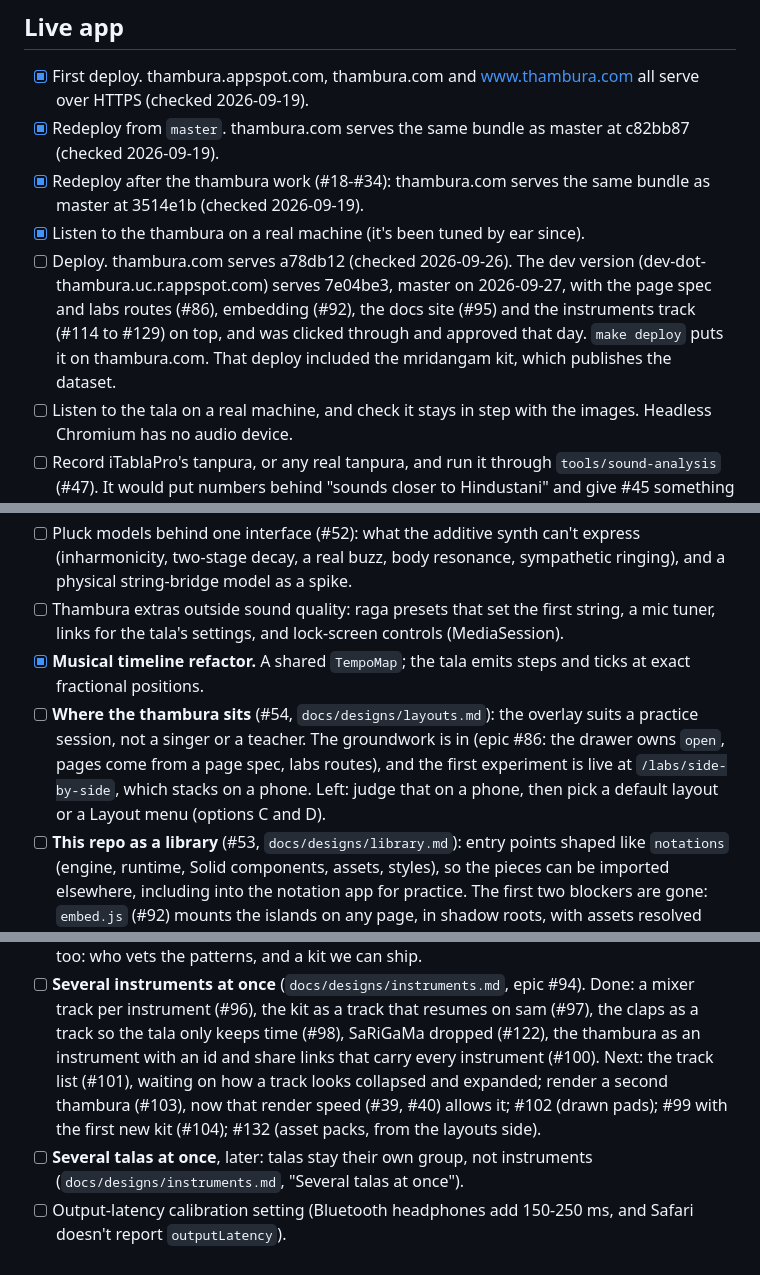
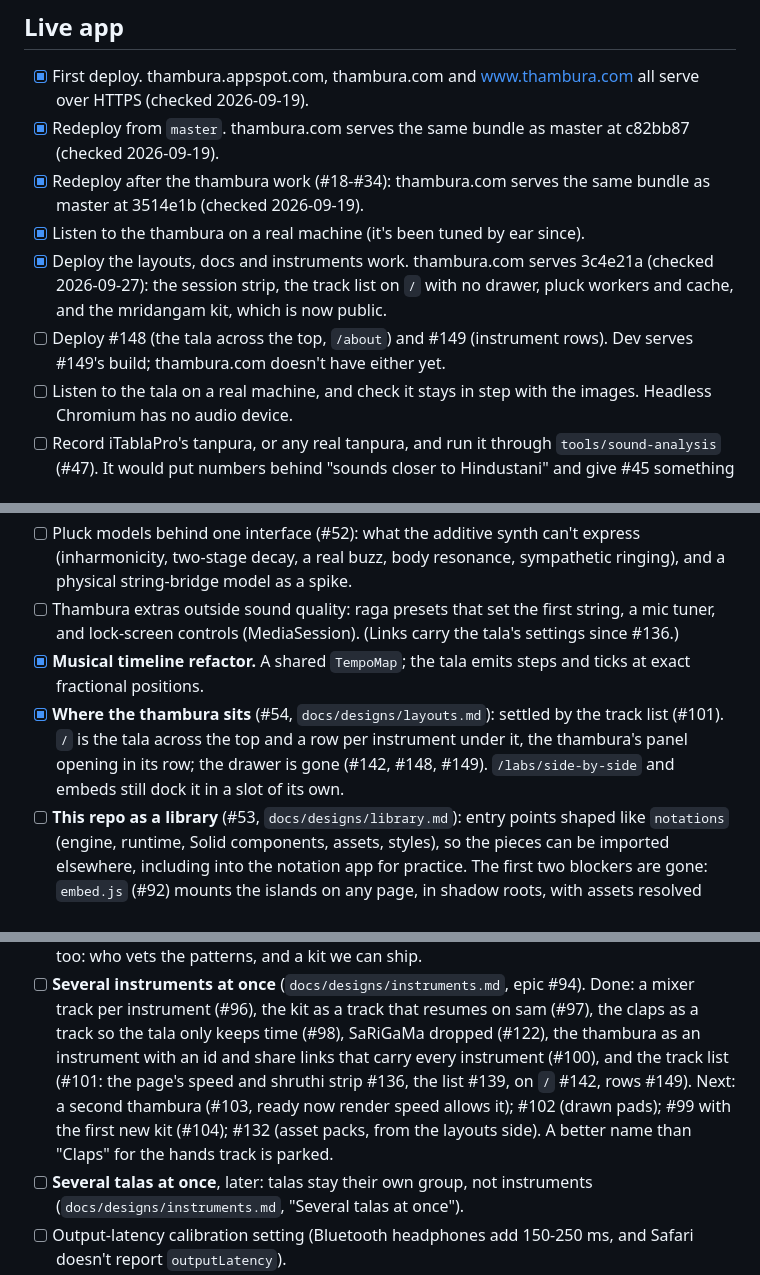
Before and after one commit to panyam/thambura, a Markdown page: NEXTSTEPS.md, 3 parts joined by grey strips. Drawn GitHub-style.

```diff
--- a/NEXTSTEPS.md
+++ b/NEXTSTEPS.md
@@ -11,13 +11,12 @@ In rough order. See CLAUDE.md ("Adding the shruthi box / mridangam") for the des
 - [x] Redeploy after the thambura work (#18-#34): thambura.com serves the
       same bundle as master at 3514e1b (checked 2026-09-19).
 - [x] Listen to the thambura on a real machine (it's been tuned by ear since).
-- [ ] Deploy. thambura.com serves a78db12 (checked 2026-09-26). The dev
-      version (dev-dot-thambura.uc.r.appspot.com) serves 7e04be3, master on
-      2026-09-27, with the page spec and labs routes (#86), embedding (#92),
-      the docs site (#95) and the instruments track (#114 to #129) on top,
-      and was clicked through and approved that day. `make deploy` puts it on
-      thambura.com. That deploy included the mridangam kit, which publishes
-      the dataset.
+- [x] Deploy the layouts, docs and instruments work. thambura.com serves
+      3c4e21a (checked 2026-09-27): the session strip, the track list on `/`
+      with no drawer, pluck workers and cache, and the mridangam kit, which
+      is now public.
+- [ ] Deploy #148 (the tala across the top, `/about`) and #149 (instrument
+      rows). Dev serves #149's build; thambura.com doesn't have either yet.
 - [ ] Listen to the tala on a real machine, and check it stays in step with
       the images. Headless Chromium has no audio device.
 - [ ] Record iTablaPro's tanpura, or any real tanpura, and run it through
@@ -73,16 +72,15 @@ In rough order. See CLAUDE.md ("Adding the shruthi box / mridangam") for the des
       express (inharmonicity, two-stage decay, a real buzz, body resonance,
       sympathetic ringing), and a physical string-bridge model as a spike.
 - [ ] Thambura extras outside sound quality: raga presets that set the first
-      string, a mic tuner, links for the tala's settings, and lock-screen
-      controls (MediaSession).
+      string, a mic tuner, and lock-screen controls (MediaSession). (Links
+      carry the tala's settings since #136.)
 - [x] **Musical timeline refactor.** A shared `TempoMap`; the tala emits
       steps and ticks at exact fractional positions.
-- [ ] **Where the thambura sits** (#54, `docs/designs/layouts.md`): the overlay suits a
-      practice session, not a singer or a teacher. The groundwork is in
-      (epic #86: the drawer owns `open`, pages come from a page spec, labs
-      routes), and the first experiment is live at `/labs/side-by-side`,
-      which stacks on a phone. Left: judge that on a phone, then pick a
-      default layout or a Layout menu (options C and D).
+- [x] **Where the thambura sits** (#54, `docs/designs/layouts.md`): settled
+      by the track list (#101). `/` is the tala across the top and a row per
+      instrument under it, the thambura's panel opening in its row; the
+      drawer is gone (#142, #148, #149). `/labs/side-by-side` and embeds
+      still dock it in a slot of its own.
 - [ ] **This repo as a library** (#53, `docs/designs/library.md`): entry points shaped like
       `notations` (engine, runtime, Solid components, assets, styles), so the
       pieces can be imported elsewhere, including into the notation app for
@@ -106,11 +104,12 @@ In rough order. See CLAUDE.md ("Adding the shruthi box / mridangam") for the des
       Done: a mixer track per instrument (#96), the kit as a track that
       resumes on sam (#97), the claps as a track so the tala only keeps time
       (#98), SaRiGaMa dropped (#122), the thambura as an instrument with an
-      id and share links that carry every instrument (#100). Next: the track
-      list (#101), waiting on how a track looks collapsed and expanded; render
-      a second thambura (#103), now that render speed (#39, #40) allows it; #102 (drawn
-      pads); #99 with the first new kit (#104); #132 (asset packs, from the
-      layouts side).
+      id and share links that carry every instrument (#100), and the track
+      list (#101: the page's speed and shruthi strip #136, the list #139, on
+      `/` #142, rows #149). Next: a second thambura (#103, ready now render
+      speed allows it); #102 (drawn pads); #99 with the first new kit (#104);
+      #132 (asset packs, from the layouts side). A better name than "Claps"
+      for the hands track is parked.
 - [ ] **Several talas at once**, later: talas stay their own group, not
       instruments (`docs/designs/instruments.md`, "Several talas at once").
 - [ ] Output-latency calibration setting (Bluetooth headphones add
```
Also changed, not shown: CLAUDE.md (+27 -3 lines), HANDOFF_THAMBURA.md (+112 -147 lines).
